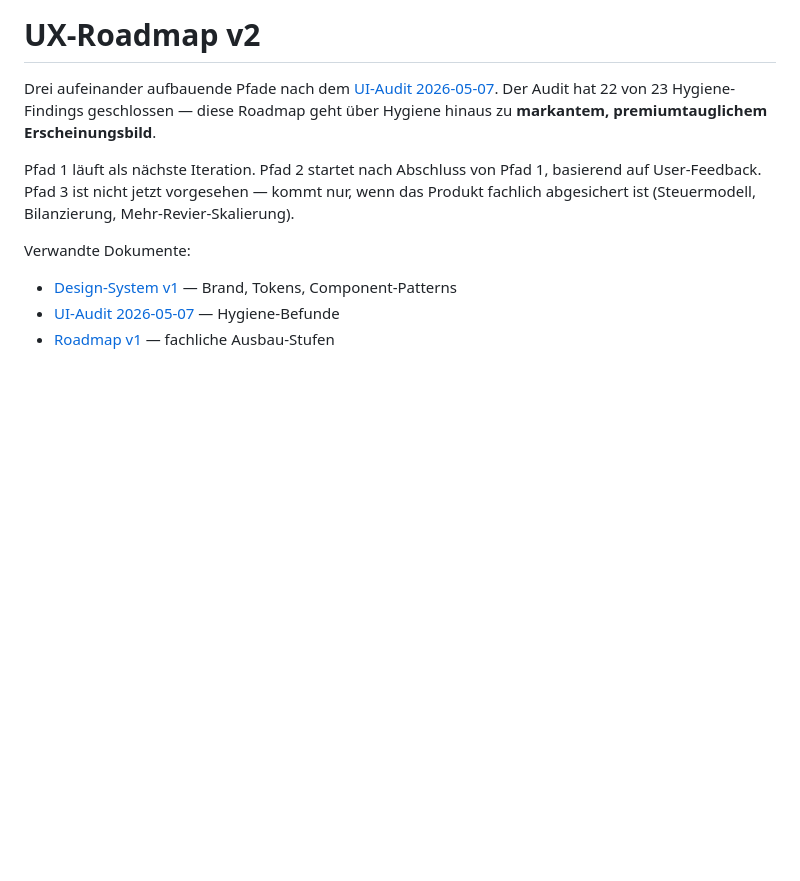
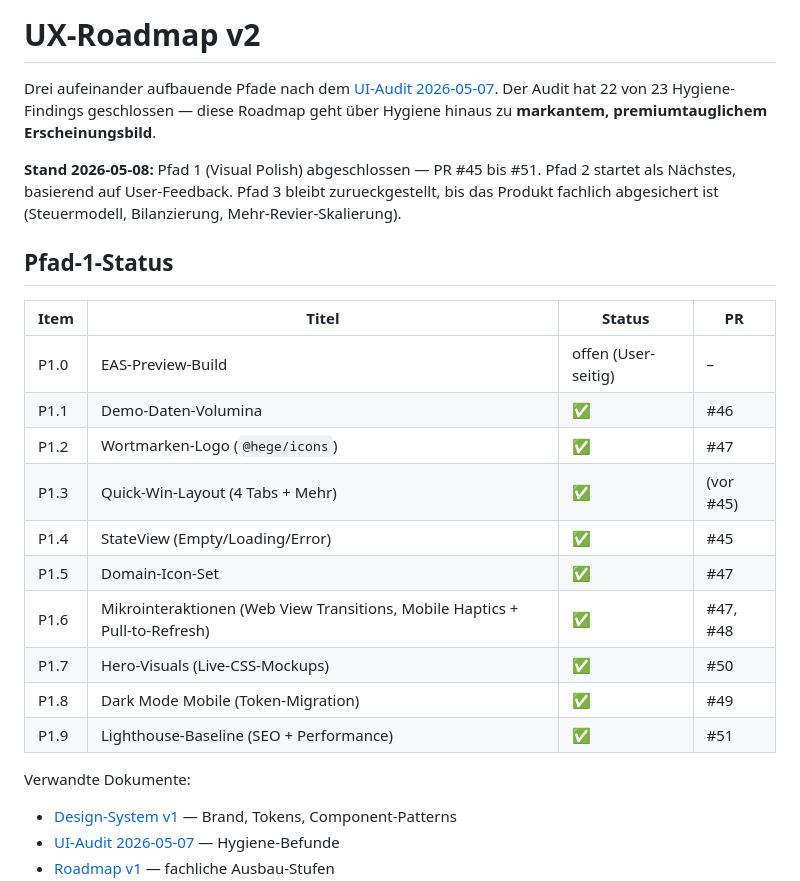
Before and after one commit to ostheimer/ferm, a Markdown page: docs/ux-roadmap-v2.md, the part around the change. GitHub-like rendering; blank space fills up the shorter version.

Commit message:
docs(roadmap): Pfad 1 (Visual Polish) als abgeschlossen markieren
Status-Tabelle ergaenzt mit PR-Referenzen #45-#51. Pfad 2 (Workflow
Re-Imagination) ist damit der naechste grosse Block.

Co-Authored-By: Claude Opus 4.7 <noreply@anthropic.com>

```diff
--- a/docs/ux-roadmap-v2.md
+++ b/docs/ux-roadmap-v2.md
@@ -2,7 +2,22 @@
 
 Drei aufeinander aufbauende Pfade nach dem [UI-Audit 2026-05-07](./ui-audit-2026-05-07.md). Der Audit hat 22 von 23 Hygiene-Findings geschlossen — diese Roadmap geht über Hygiene hinaus zu **markantem, premiumtauglichem Erscheinungsbild**.
 
-Pfad 1 läuft als nächste Iteration. Pfad 2 startet nach Abschluss von Pfad 1, basierend auf User-Feedback. Pfad 3 ist nicht jetzt vorgesehen — kommt nur, wenn das Produkt fachlich abgesichert ist (Steuermodell, Bilanzierung, Mehr-Revier-Skalierung).
+**Stand 2026-05-08:** Pfad 1 (Visual Polish) abgeschlossen — PR #45 bis #51. Pfad 2 startet als Nächstes, basierend auf User-Feedback. Pfad 3 bleibt zurueckgestellt, bis das Produkt fachlich abgesichert ist (Steuermodell, Bilanzierung, Mehr-Revier-Skalierung).
+
+## Pfad-1-Status
+
+| Item | Titel | Status | PR |
+|------|-------|--------|-----|
+| P1.0 | EAS-Preview-Build | offen (User-seitig) | – |
+| P1.1 | Demo-Daten-Volumina | ✅ | #46 |
+| P1.2 | Wortmarken-Logo (`@hege/icons`) | ✅ | #47 |
+| P1.3 | Quick-Win-Layout (4 Tabs + Mehr) | ✅ | (vor #45) |
+| P1.4 | StateView (Empty/Loading/Error) | ✅ | #45 |
+| P1.5 | Domain-Icon-Set | ✅ | #47 |
+| P1.6 | Mikrointeraktionen (Web View Transitions, Mobile Haptics + Pull-to-Refresh) | ✅ | #47, #48 |
+| P1.7 | Hero-Visuals (Live-CSS-Mockups) | ✅ | #50 |
+| P1.8 | Dark Mode Mobile (Token-Migration) | ✅ | #49 |
+| P1.9 | Lighthouse-Baseline (SEO + Performance) | ✅ | #51 |
 
 Verwandte Dokumente:
 - [Design-System v1](./design-system-v1.md) — Brand, Tokens, Component-Patterns
```
